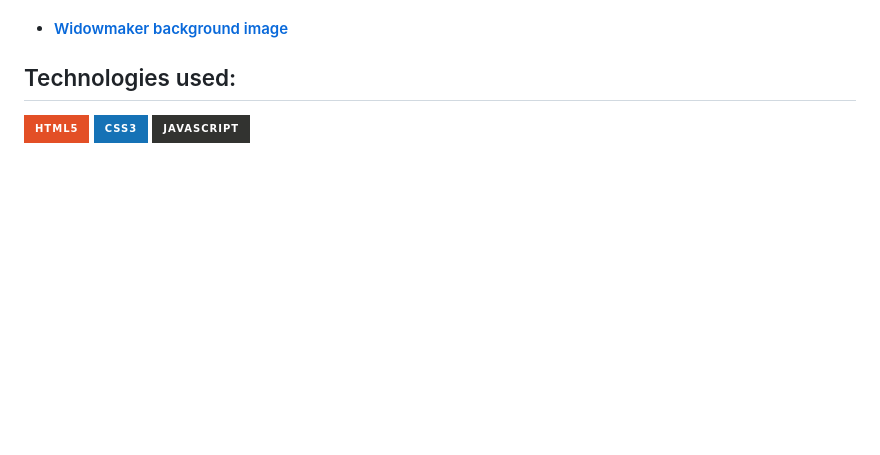
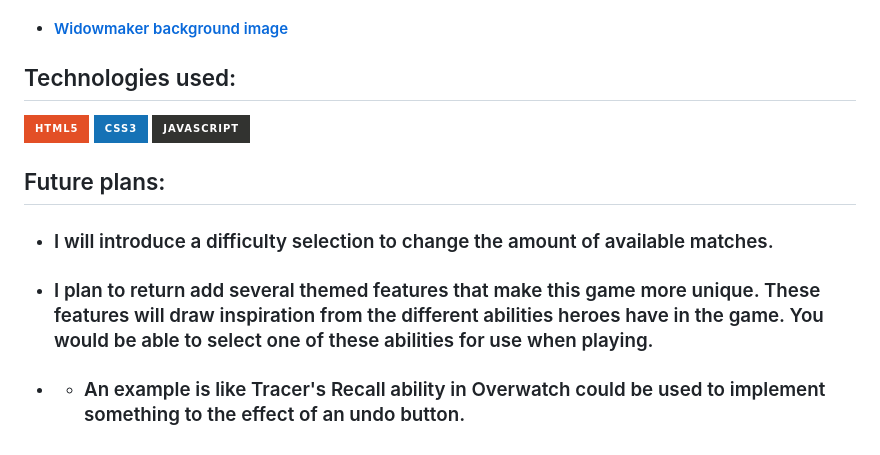
Before and after one commit to aallen417/concentration-memory-game, a Markdown page: readme.md, the part around the change. Drawn GitHub-style; badges without logos; blank space fills up the shorter version.

Commit message:
adds future plans to readme

```diff
--- a/readme.md
+++ b/readme.md
@@ -31,3 +31,9 @@
 
 ## Technologies used:
 ![HTML5](https://img.shields.io/badge/HTML5-E34F26?style=for-the-badge&logo=html5&logoColor=white) ![CSS3](https://img.shields.io/badge/CSS3-1572B6?style=for-the-badge&logo=css3&logoColor=white) ![Javascript](https://img.shields.io/badge/JavaScript-323330?style=for-the-badge&logo=javascript&logoColor=F7DF1E)
+
+## Future plans:
+
+* ### I will introduce a difficulty selection to change the amount of available matches.
+* ### I plan to return add several themed features that make this game more unique. These features will draw inspiration from the different abilities heroes have in the game. You would be able to select one of these abilities for use when playing.
+* * ### An example is like Tracer's Recall ability in Overwatch could be used to implement something to the effect of an undo button.
```
